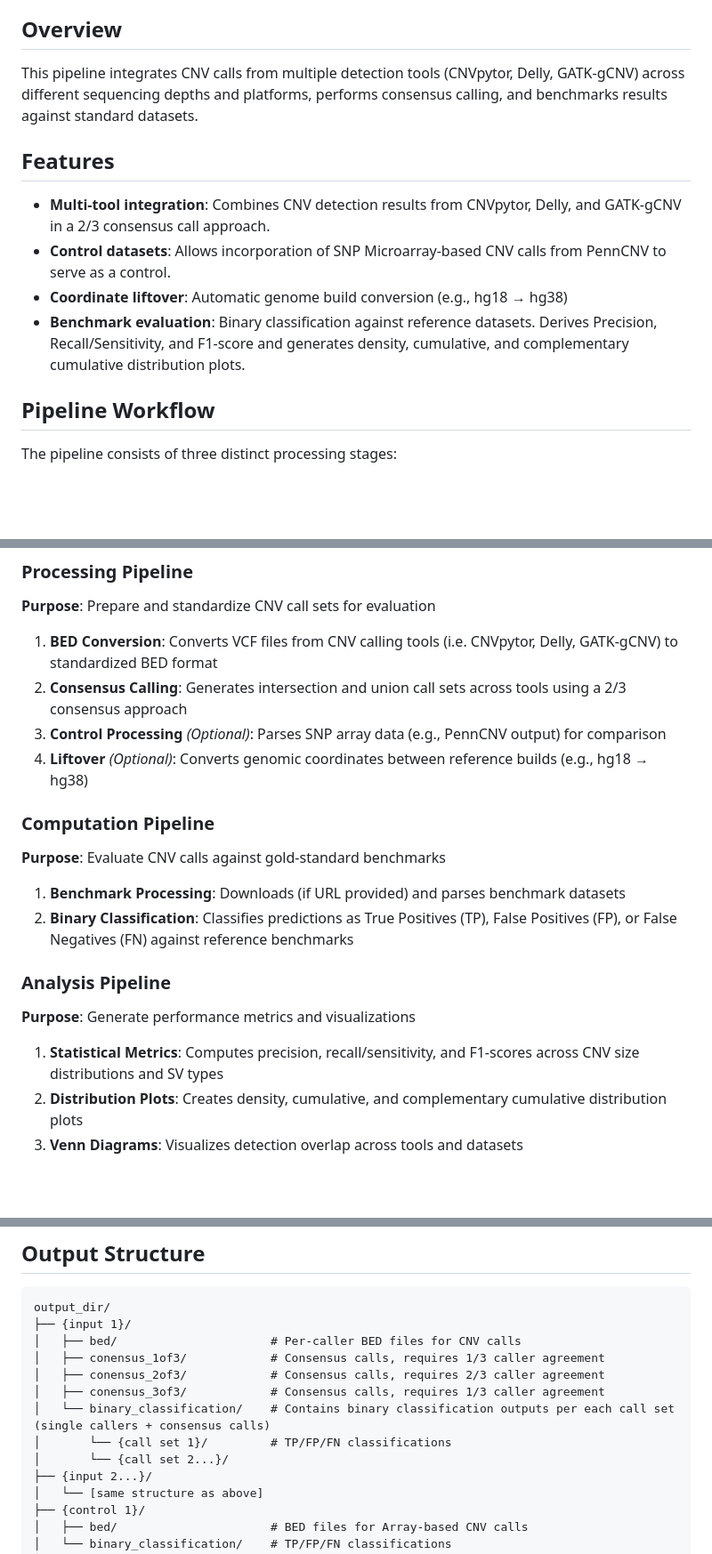
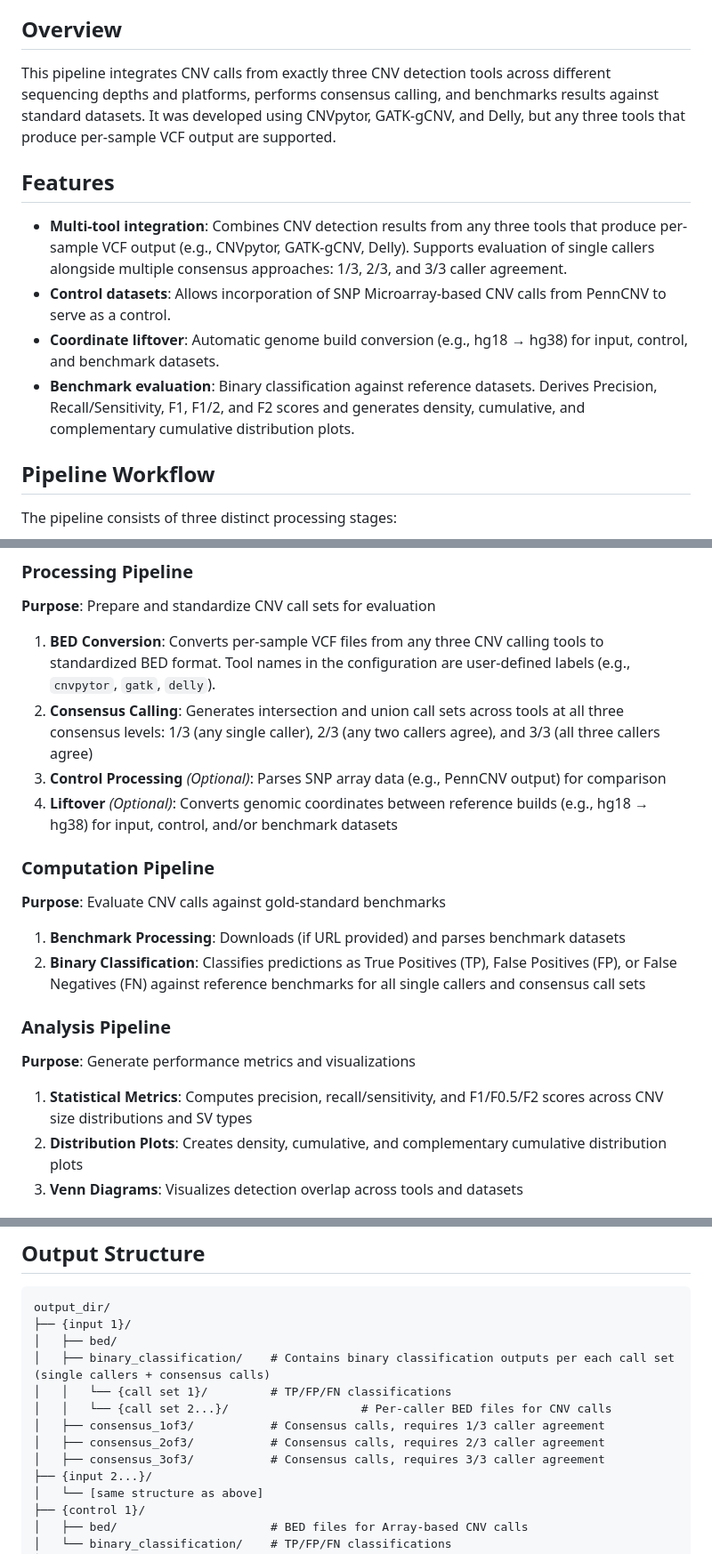
Before and after one commit to limenode/blendedCNV_pipeline, a Markdown page: README.md, 3 parts joined by grey strips. Shown at 89% size. GitHub-like rendering; blank space fills up the shorter version.

````diff
--- a/README.md
+++ b/README.md
@@ -6,14 +6,14 @@ A computational pipeline for benchmarking and analyzing Copy Number Variant (CNV
 
 ## Overview
 
-This pipeline integrates CNV calls from multiple detection tools (CNVpytor, Delly, GATK-gCNV) across different sequencing depths and platforms, performs consensus calling, and benchmarks results against standard datasets.
+This pipeline integrates CNV calls from exactly three CNV detection tools across different sequencing depths and platforms, performs consensus calling, and benchmarks results against standard datasets. It was developed using CNVpytor, GATK-gCNV, and Delly, but any three tools that produce per-sample VCF output are supported.
 
 ## Features
 
-- **Multi-tool integration**: Combines CNV detection results from CNVpytor, Delly, and GATK-gCNV in a 2/3 consensus call approach.
+- **Multi-tool integration**: Combines CNV detection results from any three tools that produce per-sample VCF output (e.g., CNVpytor, GATK-gCNV, Delly). Supports evaluation of single callers alongside multiple consensus approaches: 1/3, 2/3, and 3/3 caller agreement.
 - **Control datasets**: Allows incorporation of SNP Microarray-based CNV calls from PennCNV to serve as a control.
-- **Coordinate liftover**: Automatic genome build conversion (e.g., hg18 → hg38)
-- **Benchmark evaluation**: Binary classification against reference datasets. Derives Precision, Recall/Sensitivity, and F1-score and generates density, cumulative, and complementary cumulative distribution plots.
+- **Coordinate liftover**: Automatic genome build conversion (e.g., hg18 → hg38) for input, control, and benchmark datasets.
+- **Benchmark evaluation**: Binary classification against reference datasets. Derives Precision, Recall/Sensitivity, F1, F1/2, and F2 scores and generates density, cumulative, and complementary cumulative distribution plots.
 
 ## Pipeline Workflow
 
@@ -45,23 +45,23 @@ The pipeline consists of three distinct processing stages:
 
 **Purpose**: Prepare and standardize CNV call sets for evaluation
 
-1. **BED Conversion**: Converts VCF files from CNV calling tools (i.e. CNVpytor, Delly, GATK-gCNV) to standardized BED format
-2. **Consensus Calling**: Generates intersection and union call sets across tools using a 2/3 consensus approach
+1. **BED Conversion**: Converts per-sample VCF files from any three CNV calling tools to standardized BED format. Tool names in the configuration are user-defined labels (e.g., `cnvpytor`, `gatk`, `delly`).
+2. **Consensus Calling**: Generates intersection and union call sets across tools at all three consensus levels: 1/3 (any single caller), 2/3 (any two callers agree), and 3/3 (all three callers agree)
 3. **Control Processing** *(Optional)*: Parses SNP array data (e.g., PennCNV output) for comparison
-4. **Liftover** *(Optional)*: Converts genomic coordinates between reference builds (e.g., hg18 → hg38)
+4. **Liftover** *(Optional)*: Converts genomic coordinates between reference builds (e.g., hg18 → hg38) for input, control, and/or benchmark datasets
 
 ### Computation Pipeline
 
 **Purpose**: Evaluate CNV calls against gold-standard benchmarks
 
 1. **Benchmark Processing**: Downloads (if URL provided) and parses benchmark datasets
-2. **Binary Classification**: Classifies predictions as True Positives (TP), False Positives (FP), or False Negatives (FN) against reference benchmarks
+2. **Binary Classification**: Classifies predictions as True Positives (TP), False Positives (FP), or False Negatives (FN) against reference benchmarks for all single callers and consensus call sets
 
 ### Analysis Pipeline
 
 **Purpose**: Generate performance metrics and visualizations
 
-1. **Statistical Metrics**: Computes precision, recall/sensitivity, and F1-scores across CNV size distributions and SV types
+1. **Statistical Metrics**: Computes precision, recall/sensitivity, and F1/F0.5/F2 scores across CNV size distributions and SV types
 2. **Distribution Plots**: Creates density, cumulative, and complementary cumulative distribution plots
 3. **Venn Diagrams**: Visualizes detection overlap across tools and datasets
 
@@ -199,13 +206,13 @@ python src/main.py config.yaml --run-benchmark --only-analyze
 ```
 output_dir/
 ├── {input 1}/
-│   ├── bed/                      # Per-caller BED files for CNV calls
-│   ├── conensus_1of3/            # Consensus calls, requires 1/3 caller agreement
-│   ├── conensus_2of3/            # Consensus calls, requires 2/3 caller agreement
-│   ├── conensus_3of3/            # Consensus calls, requires 1/3 caller agreement
-│   └── binary_classification/    # Contains binary classification outputs per each call set (single callers + consensus calls)
-│       └── {call set 1}/         # TP/FP/FN classifications
-│       └── {call set 2...}/
+│   ├── bed/
+│   ├── binary_classification/    # Contains binary classification outputs per each call set (single callers + consensus calls)
+│   │   └── {call set 1}/         # TP/FP/FN classifications
+│   │   └── {call set 2...}/                   # Per-caller BED files for CNV calls
+│   ├── consensus_1of3/           # Consensus calls, requires 1/3 caller agreement
+│   ├── consensus_2of3/           # Consensus calls, requires 2/3 caller agreement
+│   ├── consensus_3of3/           # Consensus calls, requires 3/3 caller agreement
 ├── {input 2...}/
 │   └── [same structure as above]
 ├── {control 1}/
````
Also changed, not shown: other parts of README.md (+10 -3 lines).
